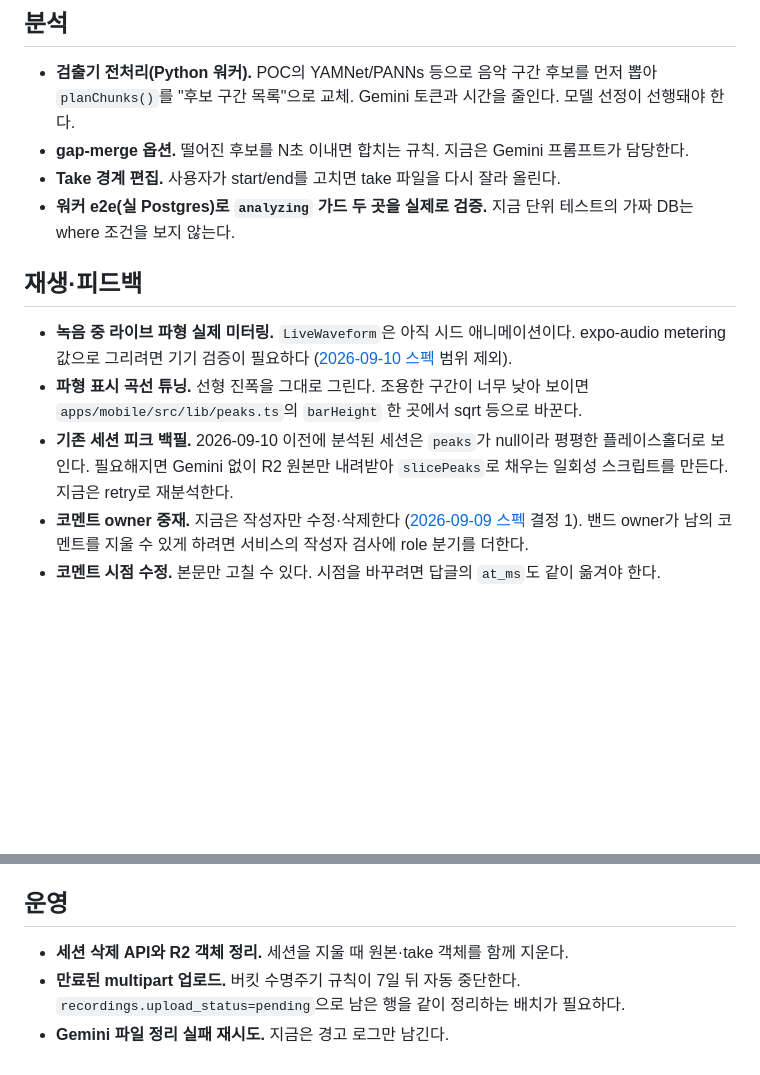
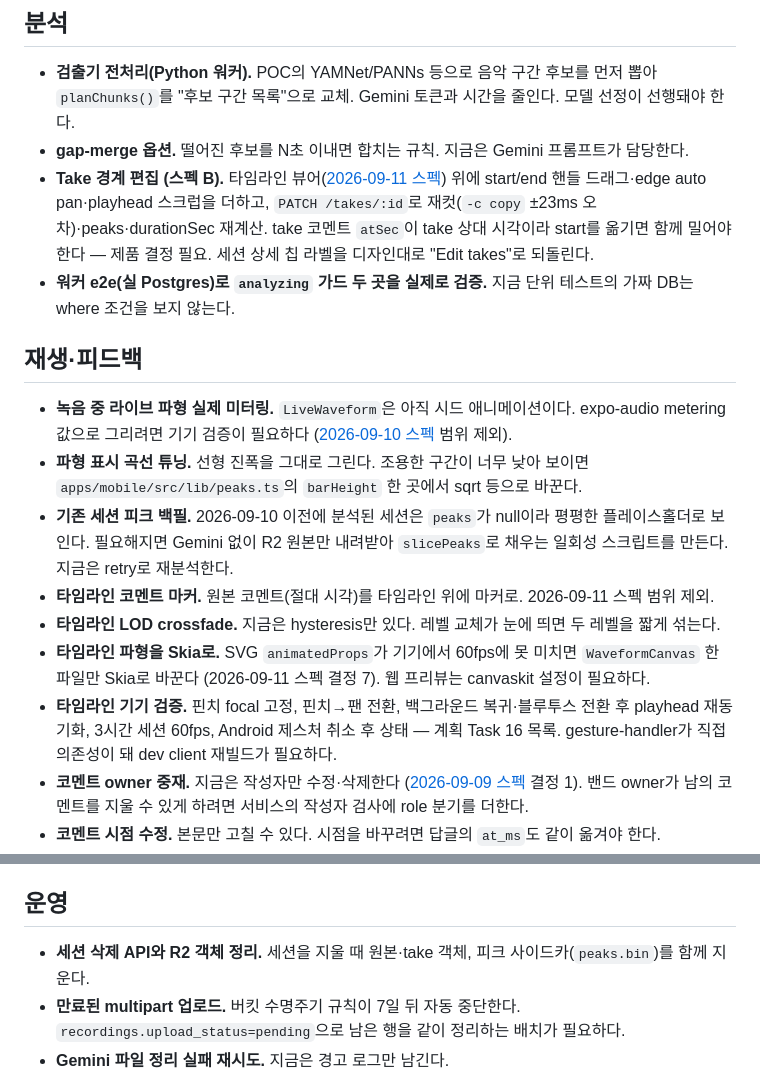
Before and after one commit to dongqui/bandapp, a Markdown page: docs/backlog.md, 2 parts joined by grey strips. GitHub-like rendering; blank space fills up the shorter version.

```diff
--- a/docs/backlog.md
+++ b/docs/backlog.md
@@ -13,13 +13,17 @@
 ## 분석
 - **검출기 전처리(Python 워커).** POC의 YAMNet/PANNs 등으로 음악 구간 후보를 먼저 뽑아 `planChunks()`를 "후보 구간 목록"으로 교체. Gemini 토큰과 시간을 줄인다. 모델 선정이 선행돼야 한다.
 - **gap-merge 옵션.** 떨어진 후보를 N초 이내면 합치는 규칙. 지금은 Gemini 프롬프트가 담당한다.
-- **Take 경계 편집.** 사용자가 start/end를 고치면 take 파일을 다시 잘라 올린다.
+- **Take 경계 편집 (스펙 B).** 타임라인 뷰어([2026-09-11 스펙](superpowers/specs/2026-09-11-timeline-viewer-design.md)) 위에 start/end 핸들 드래그·edge auto pan·playhead 스크럽을 더하고, `PATCH /takes/:id`로 재컷(`-c copy` ±23ms 오차)·peaks·durationSec 재계산. take 코멘트 `atSec`이 take 상대 시각이라 start를 옮기면 함께 밀어야 한다 — 제품 결정 필요. 세션 상세 칩 라벨을 디자인대로 "Edit takes"로 되돌린다.
 - **워커 e2e(실 Postgres)로 `analyzing` 가드 두 곳을 실제로 검증.** 지금 단위 테스트의 가짜 DB는 where 조건을 보지 않는다.
 
 ## 재생·피드백
 - **녹음 중 라이브 파형 실제 미터링.** `LiveWaveform`은 아직 시드 애니메이션이다. expo-audio metering 값으로 그리려면 기기 검증이 필요하다 ([2026-09-10 스펙](superpowers/specs/2026-09-10-real-waveform-design.md) 범위 제외).
 - **파형 표시 곡선 튜닝.** 선형 진폭을 그대로 그린다. 조용한 구간이 너무 낮아 보이면 `apps/mobile/src/lib/peaks.ts`의 `barHeight` 한 곳에서 sqrt 등으로 바꾼다.
 - **기존 세션 피크 백필.** 2026-09-10 이전에 분석된 세션은 `peaks`가 null이라 평평한 플레이스홀더로 보인다. 필요해지면 Gemini 없이 R2 원본만 내려받아 `slicePeaks`로 채우는 일회성 스크립트를 만든다. 지금은 retry로 재분석한다.
+- **타임라인 코멘트 마커.** 원본 코멘트(절대 시각)를 타임라인 위에 마커로. 2026-09-11 스펙 범위 제외.
+- **타임라인 LOD crossfade.** 지금은 hysteresis만 있다. 레벨 교체가 눈에 띄면 두 레벨을 짧게 섞는다.
+- **타임라인 파형을 Skia로.** SVG `animatedProps`가 기기에서 60fps에 못 미치면 `WaveformCanvas` 한 파일만 Skia로 바꾼다 (2026-09-11 스펙 결정 7). 웹 프리뷰는 canvaskit 설정이 필요하다.
+- **타임라인 기기 검증.** 핀치 focal 고정, 핀치→팬 전환, 백그라운드 복귀·블루투스 전환 후 playhead 재동기화, 3시간 세션 60fps, Android 제스처 취소 후 상태 — 계획 Task 16 목록. gesture-handler가 직접 의존성이 돼 dev client 재빌드가 필요하다.
 - **코멘트 owner 중재.** 지금은 작성자만 수정·삭제한다 ([2026-09-09 스펙](superpowers/specs/2026-09-09-comment-edit-delete-original-design.md) 결정 1). 밴드 owner가 남의 코멘트를 지울 수 있게 하려면 서비스의 작성자 검사에 role 분기를 더한다.
 - **코멘트 시점 수정.** 본문만 고칠 수 있다. 시점을 바꾸려면 답글의 `at_ms`도 같이 옮겨야 한다.
 - **삭제된 코멘트 흔적(tombstone).** 지금은 행이 사라진다. 답글이 달린 코멘트를 지웠을 때 "삭제된 코멘트"로 남기려면 soft delete가 필요하다 ([2026-09-09 스펙](superpowers/specs/2026-09-09-comment-edit-delete-original-design.md) 범위 제외).
@@ -39,7 +43,7 @@
 - **oxlint를 mobile·api-client에도.** `pnpm lint`는 `apps/api`만 돈다 — `apps/mobile`, `packages/api-client`에 lint 스크립트가 없다.
 
 ## 운영
-- **세션 삭제 API와 R2 객체 정리.** 세션을 지울 때 원본·take 객체를 함께 지운다.
+- **세션 삭제 API와 R2 객체 정리.** 세션을 지울 때 원본·take 객체, 피크 사이드카(`peaks.bin`)를 함께 지운다.
 - **만료된 multipart 업로드.** 버킷 수명주기 규칙이 7일 뒤 자동 중단한다. `recordings.upload_status=pending`으로 남은 행을 같이 정리하는 배치가 필요하다.
 - **Gemini 파일 정리 실패 재시도.** 지금은 경고 로그만 남긴다.
 - **`analyzing`에 1시간 이상 머문 세션을 자동으로 failed로 돌리는 스위퍼.** 지금은 사용자의 retry(1시간 뒤 허용)에 의존한다.
```
Also changed, not shown: README.md (+1 -1 lines).
